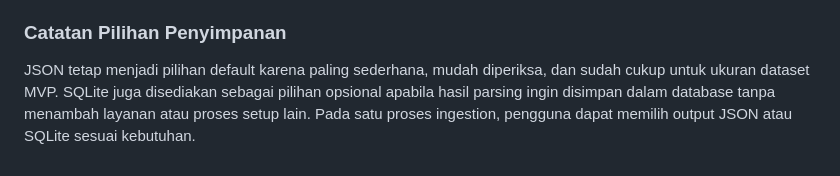
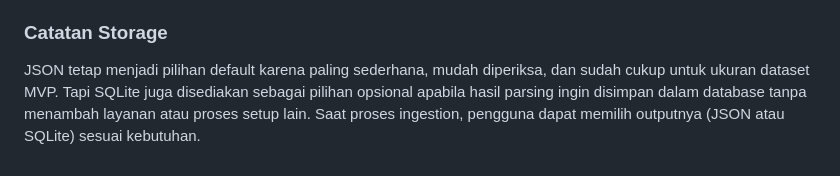
Before and after one commit to natgluons/qonnectiq-take-home-test, a Markdown page: docs/report_indonesian.md, the part around the change. Rendered like a GitHub page.

Commit message:
docs: minor report change

```diff
--- a/docs/report_indonesian.md
+++ b/docs/report_indonesian.md
@@ -80,6 +80,6 @@ Ketiga jawaban tersebut berhasil diperoleh langsung dari dokumen yang relevan ta
 - Seluruh 9 pertanyaan evaluasi retrieval berhasil menemukan sumber yang tepat pada peringkat pertama, dengan waktu pencarian median sekitar 3,72 milidetik pada pengujian lokal.
 - Hasil ini menunjukkan bahwa pendekatan retrieval yang sederhana tetapi terstruktur dapat bekerja dengan baik pada dataset awal, tanpa memerlukan fine-tuning, vector database, atau arsitektur AI yang kompleks.
 
-### Catatan Pilihan Penyimpanan
+### Catatan Storage
 
-JSON tetap menjadi pilihan default karena paling sederhana, mudah diperiksa, dan sudah cukup untuk ukuran dataset MVP. SQLite juga disediakan sebagai pilihan opsional apabila hasil parsing ingin disimpan dalam database tanpa menambah layanan atau proses setup lain. Pada satu proses ingestion, pengguna dapat memilih output JSON atau SQLite sesuai kebutuhan.
+JSON tetap menjadi pilihan default karena paling sederhana, mudah diperiksa, dan sudah cukup untuk ukuran dataset MVP. Tapi SQLite juga disediakan sebagai pilihan opsional apabila hasil parsing ingin disimpan dalam database tanpa menambah layanan atau proses setup lain. Saat proses ingestion, pengguna dapat memilih outputnya (JSON atau SQLite) sesuai kebutuhan.
```
